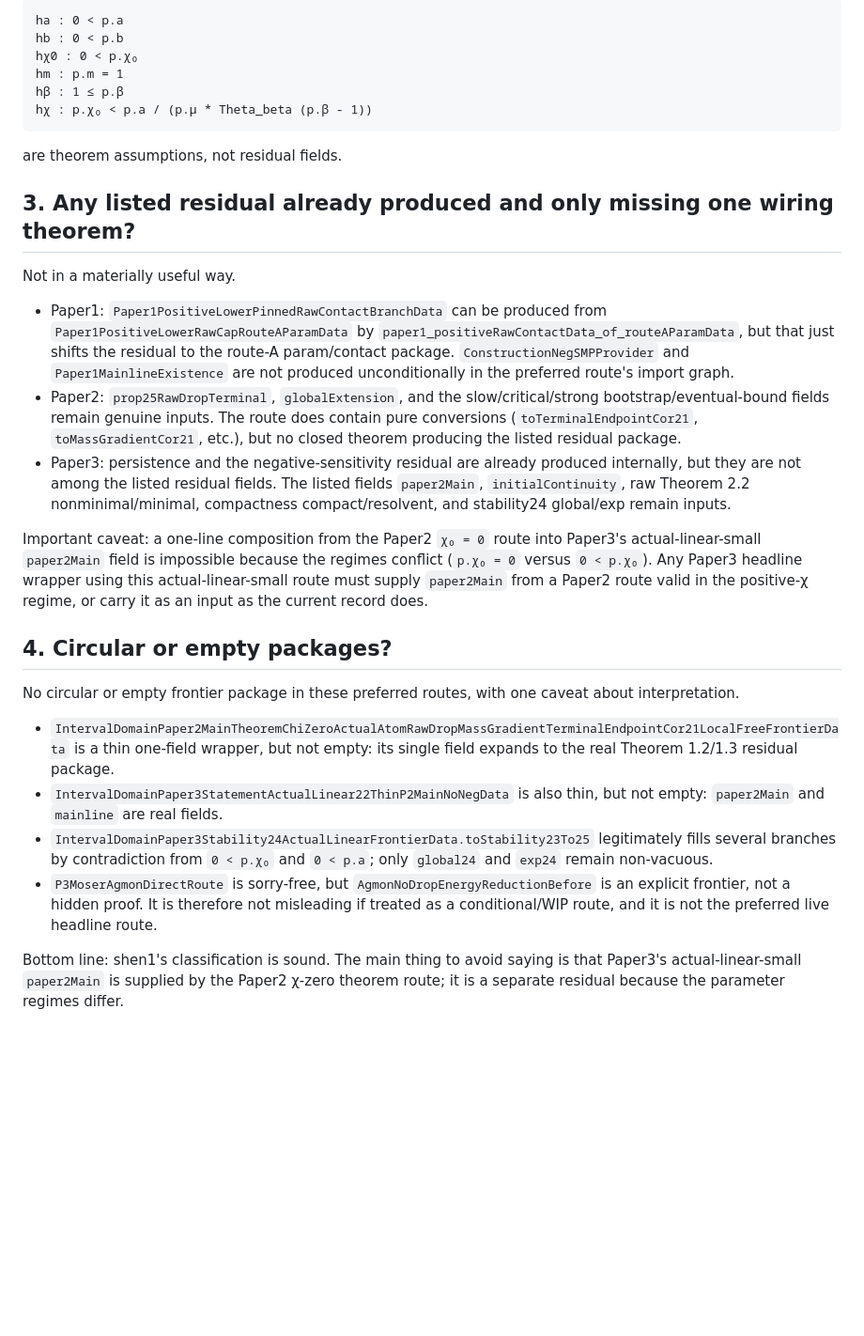
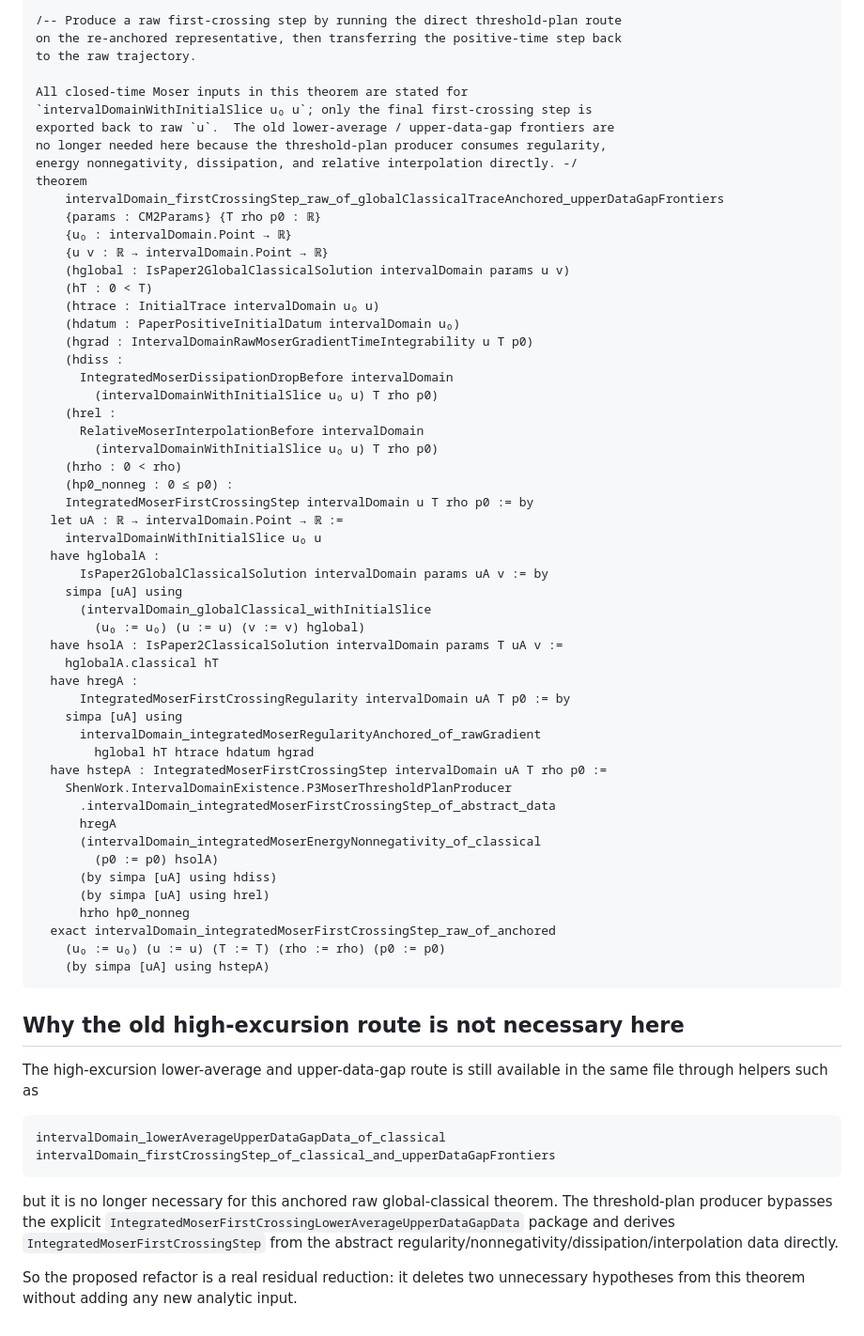
Before and after one commit to xiangyazi24/Shen_work, a Markdown page: scratch/_CHATGPT_DROP_shen1.md, the part around one of its changes. Shown at 94% size. Drawn GitHub-style; blank space fills up the shorter version.

````diff
--- a/scratch/_CHATGPT_DROP_shen1.md
+++ b/scratch/_CHATGPT_DROP_shen1.md
@@ -162,32 +110,70 @@ Also, the parameter-side hypotheses for Paper3 actual-linear-small,
 
 ```lean
-ha : 0 < p.a
-hb : 0 < p.b
-hχ0 : 0 < p.χ₀
-hm : p.m = 1
-hβ : 1 ≤ p.β
-hχ : p.χ₀ < p.a / (p.μ * Theta_beta (p.β - 1))
+/-- Produce a raw first-crossing step by running the direct threshold-plan route
+on the re-anchored representative, then transferring the positive-time step back
+to the raw trajectory.
+
+All closed-time Moser inputs in this theorem are stated for
+`intervalDomainWithInitialSlice u₀ u`; only the final first-crossing step is
+exported back to raw `u`.  The old lower-average / upper-data-gap frontiers are
+no longer needed here because the threshold-plan producer consumes regularity,
+energy nonnegativity, dissipation, and relative interpolation directly. -/
+theorem
+    intervalDomain_firstCrossingStep_raw_of_globalClassicalTraceAnchored_upperDataGapFrontiers
+    {params : CM2Params} {T rho p0 : ℝ}
+    {u₀ : intervalDomain.Point → ℝ}
+    {u v : ℝ → intervalDomain.Point → ℝ}
+    (hglobal : IsPaper2GlobalClassicalSolution intervalDomain params u v)
+    (hT : 0 < T)
+    (htrace : InitialTrace intervalDomain u₀ u)
+    (hdatum : PaperPositiveInitialDatum intervalDomain u₀)
+    (hgrad : IntervalDomainRawMoserGradientTimeIntegrability u T p0)
+    (hdiss :
+      IntegratedMoserDissipationDropBefore intervalDomain
+        (intervalDomainWithInitialSlice u₀ u) T rho p0)
+    (hrel :
+      RelativeMoserInterpolationBefore intervalDomain
+        (intervalDomainWithInitialSlice u₀ u) T rho p0)
+    (hrho : 0 < rho)
+    (hp0_nonneg : 0 ≤ p0) :
+    IntegratedMoserFirstCrossingStep intervalDomain u T rho p0 := by
+  let uA : ℝ → intervalDomain.Point → ℝ :=
+    intervalDomainWithInitialSlice u₀ u
+  have hglobalA :
+      IsPaper2GlobalClassicalSolution intervalDomain params uA v := by
+    simpa [uA] using
+      (intervalDomain_globalClassical_withInitialSlice
+        (u₀ := u₀) (u := u) (v := v) hglobal)
+  have hsolA : IsPaper2ClassicalSolution intervalDomain params T uA v :=
+    hglobalA.classical hT
+  have hregA :
+      IntegratedMoserFirstCrossingRegularity intervalDomain uA T p0 := by
+    simpa [uA] using
+      intervalDomain_integratedMoserRegularityAnchored_of_rawGradient
+        hglobal hT htrace hdatum hgrad
+  have hstepA : IntegratedMoserFirstCrossingStep intervalDomain uA T rho p0 :=
+    ShenWork.IntervalDomainExistence.P3MoserThresholdPlanProducer
+      .intervalDomain_integratedMoserFirstCrossingStep_of_abstract_data
+      hregA
+      (intervalDomain_integratedMoserEnergyNonnegativity_of_classical
+        (p0 := p0) hsolA)
+      (by simpa [uA] using hdiss)
+      (by simpa [uA] using hrel)
+      hrho hp0_nonneg
+  exact intervalDomain_integratedMoserFirstCrossingStep_raw_of_anchored
+    (u₀ := u₀) (u := u) (T := T) (rho := rho) (p0 := p0)
+    (by simpa [uA] using hstepA)
 ```
 
-are theorem assumptions, not residual fields.
+## Why the old high-excursion route is not necessary here
 
-## 3. Any listed residual already produced and only missing one wiring theorem?
+The high-excursion lower-average and upper-data-gap route is still available in the same file through helpers such as
 
-Not in a materially useful way.
+```lean
+intervalDomain_lowerAverageUpperDataGapData_of_classical
+intervalDomain_firstCrossingStep_of_classical_and_upperDataGapFrontiers
+```
 
-* Paper1: `Paper1PositiveLowerPinnedRawContactBranchData` can be produced from `Paper1PositiveLowerRawCapRouteAParamData` by `paper1_positiveRawContactData_of_routeAParamData`, but that just shifts the residual to the route-A param/contact package. `ConstructionNegSMPProvider` and `Paper1MainlineExistence` are not produced unconditionally in the preferred route's import graph.
-* Paper2: `prop25RawDropTerminal`, `globalExtension`, and the slow/critical/strong bootstrap/eventual-bound fields remain genuine inputs. The route does contain pure conversions (`toTerminalEndpointCor21`, `toMassGradientCor21`, etc.), but no closed theorem producing the listed residual package.
-* Paper3: persistence and the negative-sensitivity residual are already produced internally, but they are not among the listed residual fields. The listed fields `paper2Main`, `initialContinuity`, raw Theorem 2.2 nonminimal/minimal, compactness compact/resolvent, and stability24 global/exp remain inputs.
+but it is no longer necessary for this anchored raw global-classical theorem. The threshold-plan producer bypasses the explicit `IntegratedMoserFirstCrossingLowerAverageUpperDataGapData` package and derives `IntegratedMoserFirstCrossingStep` from the abstract regularity/nonnegativity/dissipation/interpolation data directly.
 
-Important caveat: a one-line composition from the Paper2 `χ₀ = 0` route into Paper3's actual-linear-small `paper2Main` field is impossible because the regimes conflict (`p.χ₀ = 0` versus `0 < p.χ₀`). Any Paper3 headline wrapper using this actual-linear-small route must supply `paper2Main` from a Paper2 route valid in the positive-χ regime, or carry it as an input as the current record does.
-
-## 4. Circular or empty packages?
-
-No circular or empty frontier package in these preferred routes, with one caveat about interpretation.
-
-* `IntervalDomainPaper2MainTheoremChiZeroActualAtomRawDropMassGradientTerminalEndpointCor21LocalFreeFrontierData` is a thin one-field wrapper, but not empty: its single field expands to the real Theorem 1.2/1.3 residual package.
-* `IntervalDomainPaper3StatementActualLinear22ThinP2MainNoNegData` is also thin, but not empty: `paper2Main` and `mainline` are real fields.
-* `IntervalDomainPaper3Stability24ActualLinearFrontierData.toStability23To25` legitimately fills several branches by contradiction from `0 < p.χ₀` and `0 < p.a`; only `global24` and `exp24` remain non-vacuous.
-* `P3MoserAgmonDirectRoute` is sorry-free, but `AgmonNoDropEnergyReductionBefore` is an explicit frontier, not a hidden proof. It is therefore not misleading if treated as a conditional/WIP route, and it is not the preferred live headline route.
-
-Bottom line: shen1's classification is sound. The main thing to avoid saying is that Paper3's actual-linear-small `paper2Main` is supplied by the Paper2 χ-zero theorem route; it is a separate residual because the parameter regimes differ.
+So the proposed refactor is a real residual reduction: it deletes two unnecessary hypotheses from this theorem without adding any new analytic input.
````
Also changed, not shown: other parts of scratch/_CHATGPT_DROP_shen1.md (+57 -109 lines).
